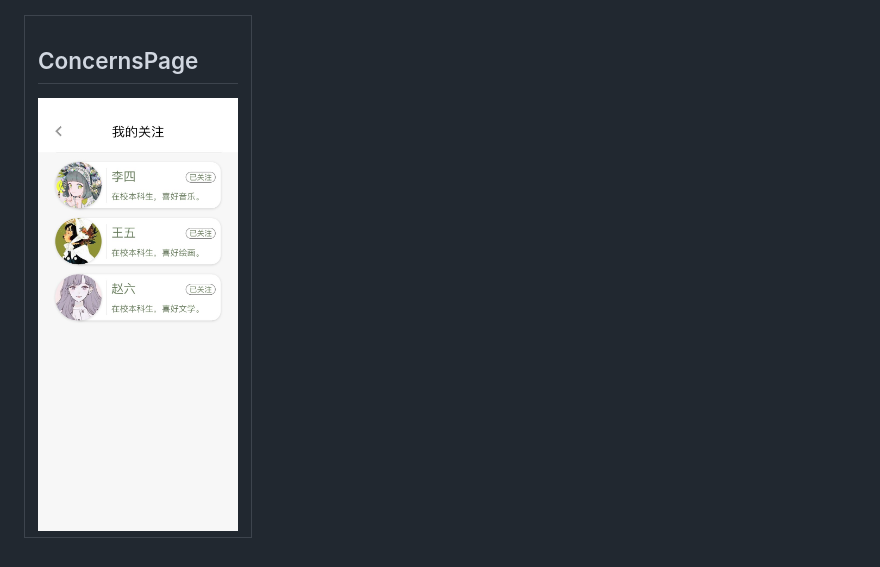
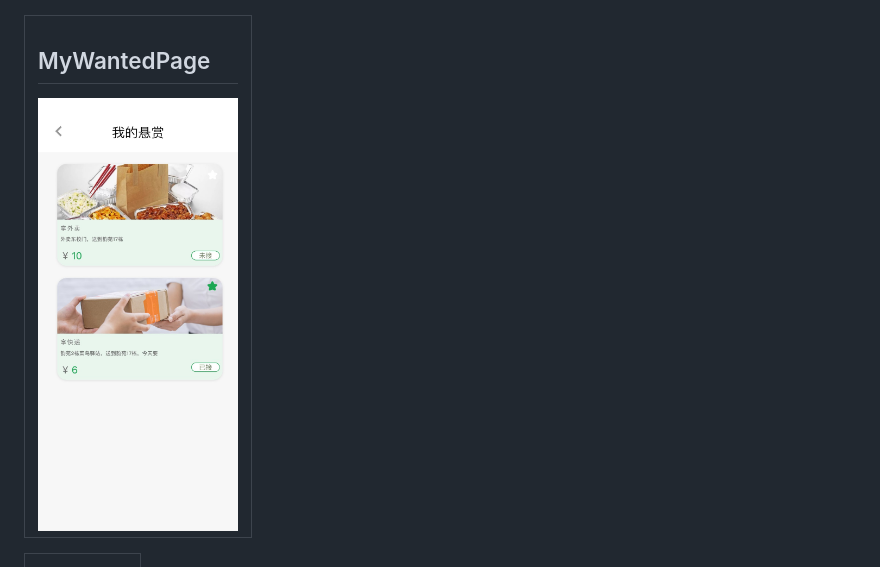
Before and after one commit to kawaiwu2001/Wanted, a Markdown page: README.md, the part around one of its changes. Drawn GitHub-style.

```diff
--- a/README.md
+++ b/README.md
@@ -168,8 +168,8 @@ wanted_server: backend of Wanted.<br/>
 <table>
   <tr>
     <td>
-<h2>ConcernsPage</h2>
-<img src="https://github.com/kawaiwu2001/Wanted/blob/master/IMG/IMG_3315.JPG?raw=true" width="200px">
+<h2>MyWantedPage</h2>
+<img src="https://github.com/kawaiwu2001/Wanted/blob/master/IMG/IMG_3321.JPG?raw=true" width="200px">
     </td>
   </tr>
 </table>
```
Also changed, not shown: other parts of README.md (+18 -0 lines).
